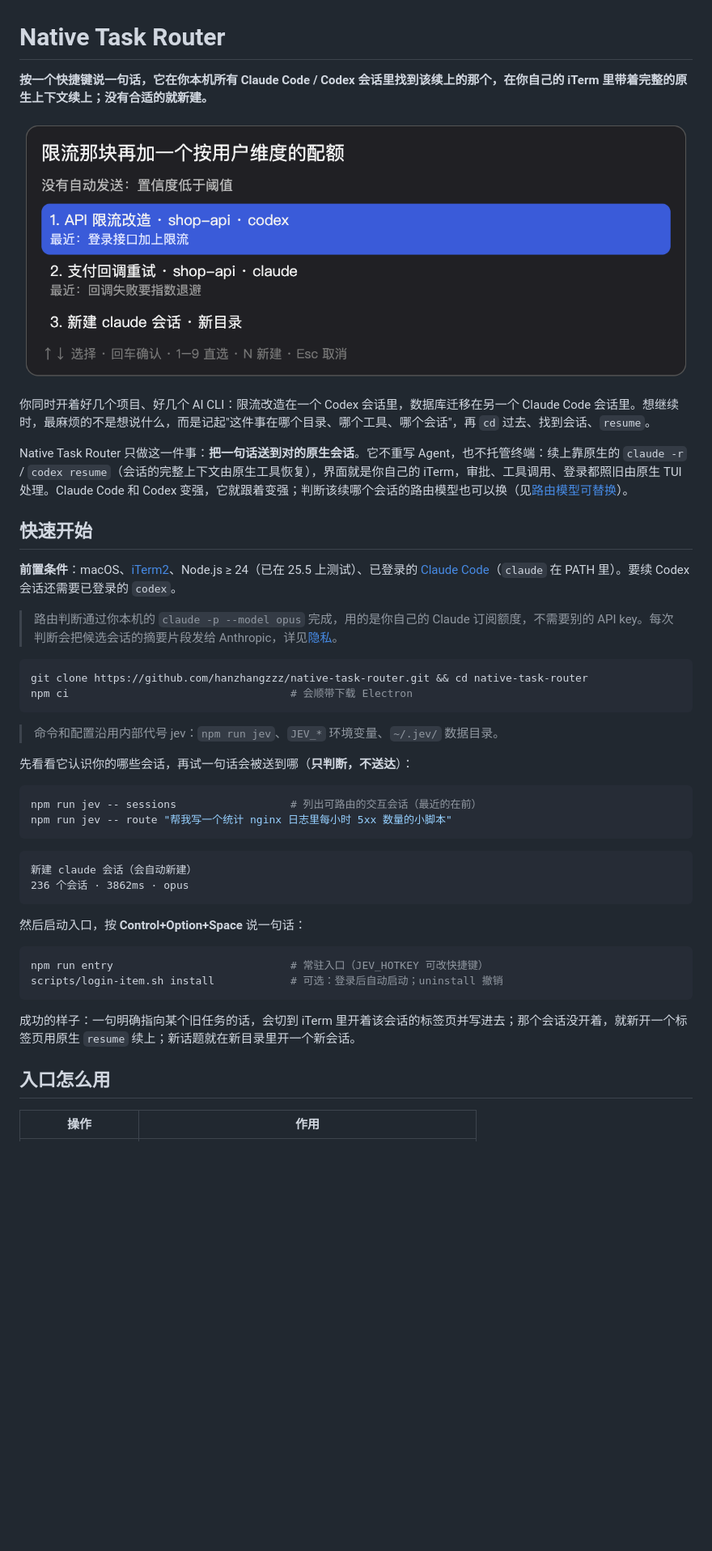
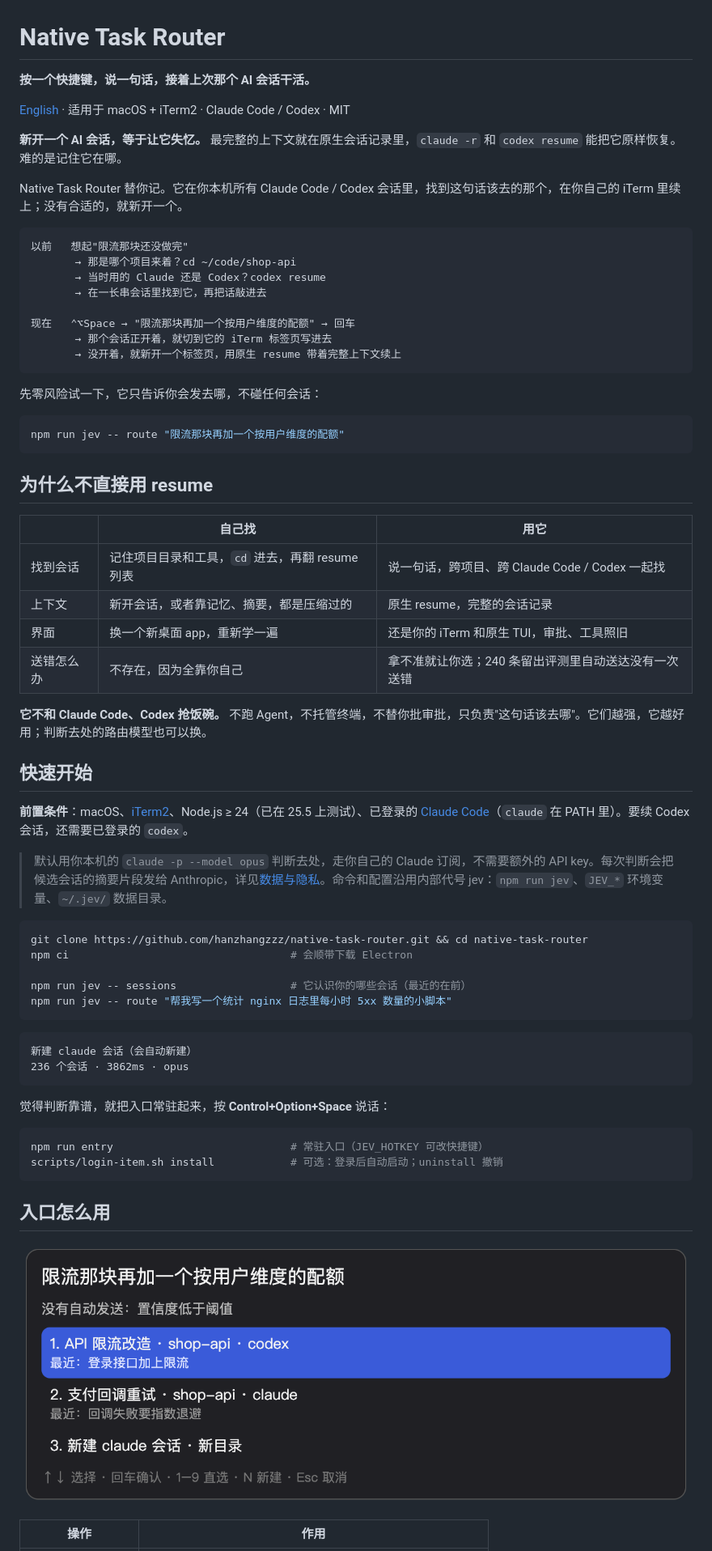
Before and after one commit to hanzhangzzz/native-task-router, a Markdown page: README.md, the part around one of its changes. Shown at 81% size. Drawn GitHub-style; blank space fills up the shorter version.

````diff
--- a/README.md
+++ b/README.md
@@ -1,30 +1,52 @@
 # Native Task Router
 
-**按一个快捷键说一句话，它在你本机所有 Claude Code / Codex 会话里找到该续上的那个，在你自己的 iTerm 里带着完整的原生上下文续上；没有合适的就新建。**
+**按一个快捷键，说一句话，接着上次那个 AI 会话干活。**
 
-![拿不准时列出候选，↑↓ 选择、回车确认](docs/images/entry-choose.png)
+[English](README.en.md) · 适用于 macOS + iTerm2 · Claude Code / Codex · MIT
 
-你同时开着好几个项目、好几个 AI CLI：限流改造在一个 Codex 会话里，数据库迁移在另一个 Claude Code 会话里。想继续时，最麻烦的不是想说什么，而是记起"这件事在哪个目录、哪个工具、哪个会话"，再 `cd` 过去、找到会话、`resume`。
+**新开一个 AI 会话，等于让它失忆。** 最完整的上下文就在原生会话记录里，`claude -r` 和 `codex resume` 能把它原样恢复。难的是记住它在哪。
 
-Native Task Router 只做这一件事：**把一句话送到对的原生会话**。它不重写 Agent，也不托管终端：续上靠原生的 `claude -r` / `codex resume`（会话的完整上下文由原生工具恢复），界面就是你自己的 iTerm，审批、工具调用、登录都照旧由原生 TUI 处理。Claude Code 和 Codex 变强，它就跟着变强；判断该续哪个会话的路由模型也可以换（见[路由模型可替换](#路由模型可替换)）。
+Native Task Router 替你记。它在你本机所有 Claude Code / Codex 会话里，找到这句话该去的那个，在你自己的 iTerm 里续上；没有合适的，就新开一个。
+
+```
+以前   想起"限流那块还没做完"
+       → 那是哪个项目来着？cd ~/code/shop-api
+       → 当时用的 Claude 还是 Codex？codex resume
+       → 在一长串会话里找到它，再把话敲进去
+
+现在   ⌃⌥Space → "限流那块再加一个按用户维度的配额" → 回车
+       → 那个会话正开着，就切到它的 iTerm 标签页写进去
+       → 没开着，就新开一个标签页，用原生 resume 带着完整上下文续上
+```
+
+先零风险试一下，它只告诉你会发去哪，不碰任何会话：
+
+```bash
+npm run jev -- route "限流那块再加一个按用户维度的配额"
+```
+
+## 为什么不直接用 resume
+
+| | 自己找 | 用它 |
+| --- | --- | --- |
+| 找到会话 | 记住项目目录和工具，`cd` 进去，再翻 resume 列表 | 说一句话，跨项目、跨 Claude Code / Codex 一起找 |
+| 上下文 | 新开会话，或者靠记忆、摘要，都是压缩过的 | 原生 resume，完整的会话记录 |
+| 界面 | 换一个新桌面 app，重新学一遍 | 还是你的 iTerm 和原生 TUI，审批、工具照旧 |
+| 送错怎么办 | 不存在，因为全靠你自己 | 拿不准就让你选；240 条留出评测里自动送达没有一次送错 |
+
+**它不和 Claude Code、Codex 抢饭碗。** 不跑 Agent，不托管终端，不替你批审批，只负责"这句话该去哪"。它们越强，它越好用；判断去处的路由模型也可以换。
 
 ## 快速开始
 
-**前置条件**：macOS、[iTerm2](https://iterm2.com)、Node.js ≥ 24（已在 25.5 上测试）、已登录的 [Claude Code](https://docs.claude.com/en/docs/claude-code)（`claude` 在 PATH 里）。要续 Codex 会话还需要已登录的 `codex`。
+**前置条件**：macOS、[iTerm2](https://iterm2.com)、Node.js ≥ 24（已在 25.5 上测试）、已登录的 [Claude Code](https://docs.claude.com/en/docs/claude-code)（`claude` 在 PATH 里）。要续 Codex 会话，还需要已登录的 `codex`。
 
-> 路由判断通过你本机的 `claude -p --model opus` 完成，用的是你自己的 Claude 订阅额度，不需要别的 API key。每次判断会把候选会话的摘要片段发给 Anthropic，详见[隐私](#数据与隐私)。
+> 默认用你本机的 `claude -p --model opus` 判断去处，走你自己的 Claude 订阅，不需要额外的 API key。每次判断会把候选会话的摘要片段发给 Anthropic，详见[数据与隐私](#数据与隐私)。命令和配置沿用内部代号 jev：`npm run jev`、`JEV_*` 环境变量、`~/.jev/` 数据目录。
 
 ```bash
 git clone https://github.com/hanzhangzzz/native-task-router.git && cd native-task-router
 npm ci                                   # 会顺带下载 Electron
-```
 
-> 命令和配置沿用内部代号 jev：`npm run jev`、`JEV_*` 环境变量、`~/.jev/` 数据目录。
-
-先看看它认识你的哪些会话，再试一句话会被送到哪（**只判断，不送达**）：
-
-```bash
-npm run jev -- sessions                  # 列出可路由的交互会话（最近的在前）
+npm run jev -- sessions                  # 它认识你的哪些会话（最近的在前）
 npm run jev -- route "帮我写一个统计 nginx 日志里每小时 5xx 数量的小脚本"
 ```
 
@@ -33,16 +55,16 @@ npm run jev -- route "帮我写一个统计 nginx 日志里每小时 5xx 数量
 236 个会话 · 3862ms · opus
 ```
 
-然后启动入口，按 **Control+Option+Space** 说一句话：
+觉得判断靠谱，就把入口常驻起来，按 **Control+Option+Space** 说话：
 
 ```bash
 npm run entry                            # 常驻入口（JEV_HOTKEY 可改快捷键）
 scripts/login-item.sh install            # 可选：登录后自动启动；uninstall 撤销
 ```
 
-成功的样子：一句明确指向某个旧任务的话，会切到 iTerm 里开着该会话的标签页并写进去；那个会话没开着，就新开一个标签页用原生 `resume` 续上；新话题就在新目录里开一个新会话。
+## 入口怎么用
 
-## 入口怎么用
+![拿不准时列出候选，↑↓ 选择、回车确认](docs/images/entry-choose.png)
 
 | 操作 | 作用 |
 | --- | --- |
````
Also changed, not shown: other parts of README.md (+42 -41 lines), README.en.md (added, +138 -0 lines).
